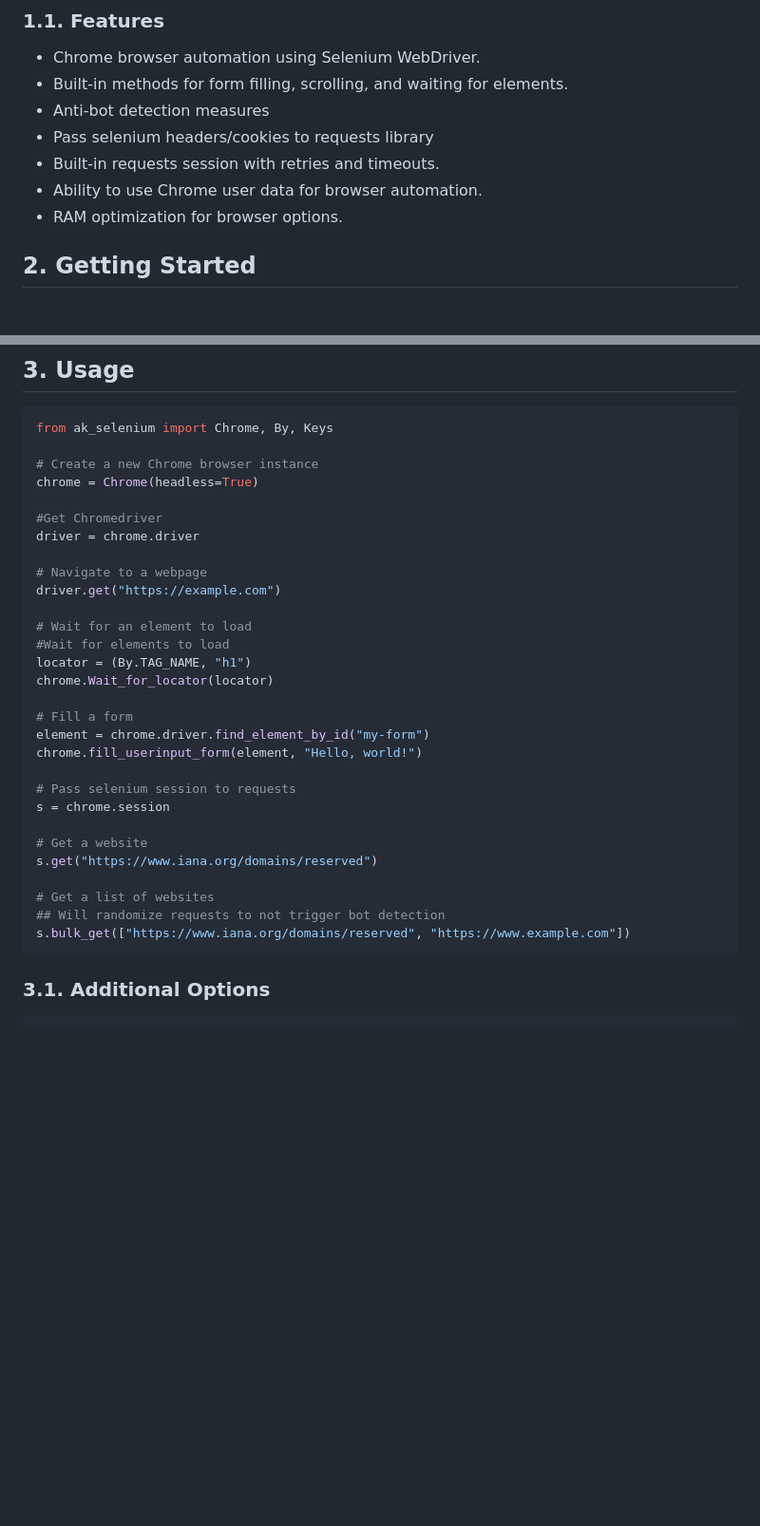
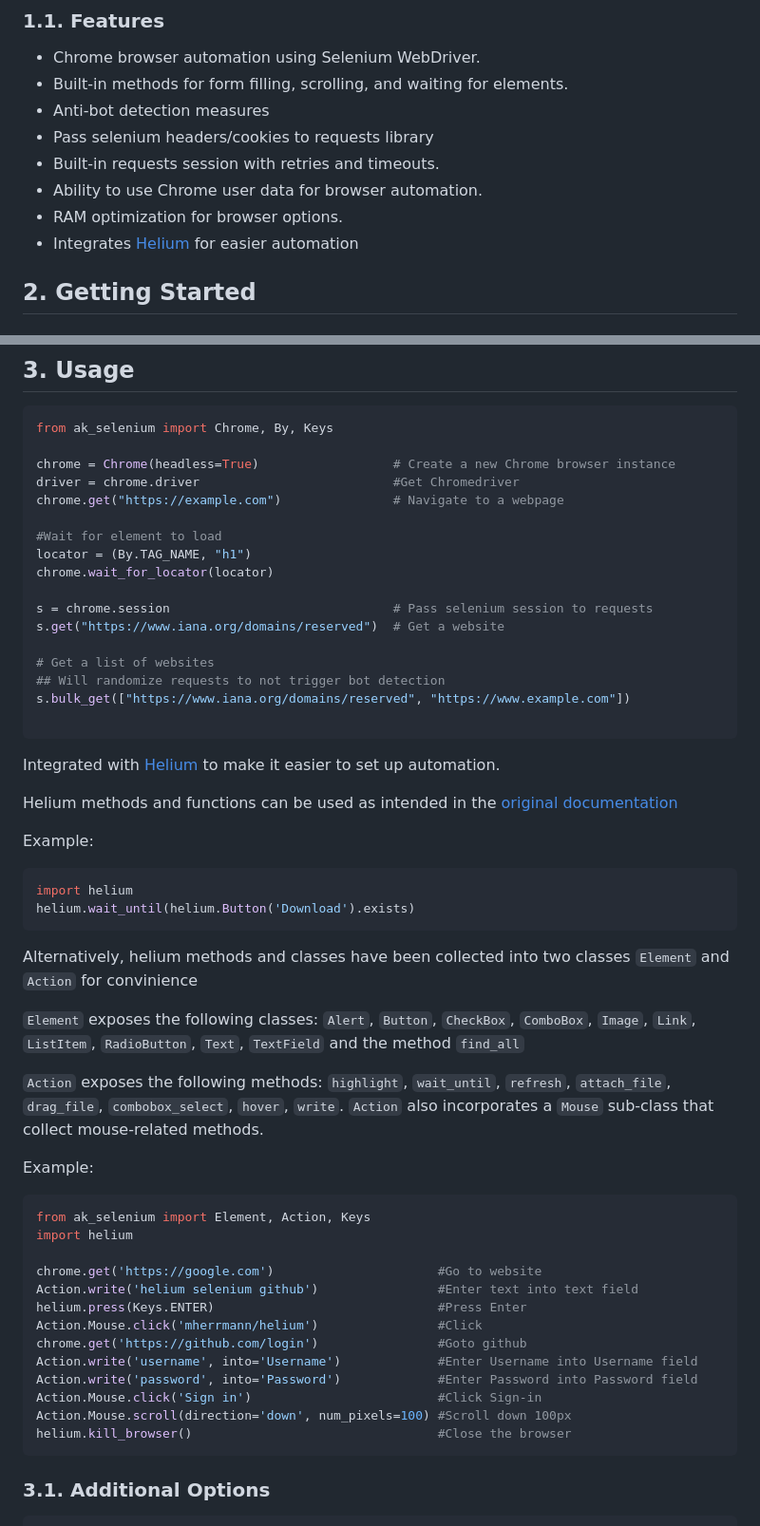
Before and after one commit to rpakishore/ak_selenium, a Markdown page: README.md, 2 parts joined by grey strips. Shown at 95% size. Rendered like a GitHub page; blank space fills up the shorter version.

````diff
--- a/README.md
+++ b/README.md
@@ -49,6 +49,7 @@
 - Built-in requests session with retries and timeouts.
 - Ability to use Chrome user data for browser automation.
 - RAM optimization for browser options.
+- Integrates [Helium](https://github.com/mherrmann/helium) for easier automation
 
 <!-- Getting Started -->
 ## 2. Getting Started
@@ -85,33 +86,57 @@ flit install --pth-file
 ```python
 from ak_selenium import Chrome, By, Keys
 
-# Create a new Chrome browser instance
-chrome = Chrome(headless=True)
+chrome = Chrome(headless=True)                  # Create a new Chrome browser instance
+driver = chrome.driver                          #Get Chromedriver
+chrome.get("https://example.com")               # Navigate to a webpage
 
-#Get Chromedriver
-driver = chrome.driver
+#Wait for element to load
+locator = (By.TAG_NAME, "h1")
+chrome.wait_for_locator(locator)
 
-# Navigate to a webpage
-driver.get("https://example.com")
-
-# Wait for an element to load
-#Wait for elements to load
-locator = (By.TAG_NAME, "h1")
-chrome.Wait_for_locator(locator)
-
-# Fill a form
-element = chrome.driver.find_element_by_id("my-form")
-chrome.fill_userinput_form(element, "Hello, world!")
-
-# Pass selenium session to requests
-s = chrome.session
-
-# Get a website
-s.get("https://www.iana.org/domains/reserved")
+s = chrome.session                              # Pass selenium session to requests
+s.get("https://www.iana.org/domains/reserved")  # Get a website
 
 # Get a list of websites
 ## Will randomize requests to not trigger bot detection
 s.bulk_get(["https://www.iana.org/domains/reserved", "https://www.example.com"])
+
+```
+
+Integrated with [Helium](https://github.com/mherrmann/helium) to make it easier to set up automation.
+
+Helium methods and functions can be used as intended in the [original documentation](https://github.com/mherrmann/helium/blob/master/README.md)
+
+Example:
+
+```python
+import helium
+helium.wait_until(helium.Button('Download').exists)
+```
+
+Alternatively, helium methods and classes have been collected into two classes `Element` and `Action` for convinience
+
+`Element` exposes the following classes: `Alert`, `Button`, `CheckBox`, `ComboBox`, `Image`, `Link`, `ListItem`, `RadioButton`, `Text`, `TextField` and the method `find_all`
+
+`Action` exposes the following methods: `highlight`, `wait_until`, `refresh`, `attach_file`, `drag_file`, `combobox_select`, `hover`, `write`.
+`Action` also incorporates a `Mouse` sub-class that collect mouse-related methods.
+
+Example:
+
+```python
+from ak_selenium import Element, Action, Keys
+import helium
+
+chrome.get('https://google.com')                      #Go to website
+Action.write('helium selenium github')                #Enter text into text field
+helium.press(Keys.ENTER)                              #Press Enter
+Action.Mouse.click('mherrmann/helium')                #Click
+chrome.get('https://github.com/login')                #Goto github
+Action.write('username', into='Username')             #Enter Username into Username field
+Action.write('password', into='Password')             #Enter Password into Password field
+Action.Mouse.click('Sign in')                         #Click Sign-in
+Action.Mouse.scroll(direction='down', num_pixels=100) #Scroll down 100px
+helium.kill_browser()                                 #Close the browser
 ```
 
 ### 3.1. Additional Options
````
Also changed, not shown: other parts of README.md (+1 -0 lines).
